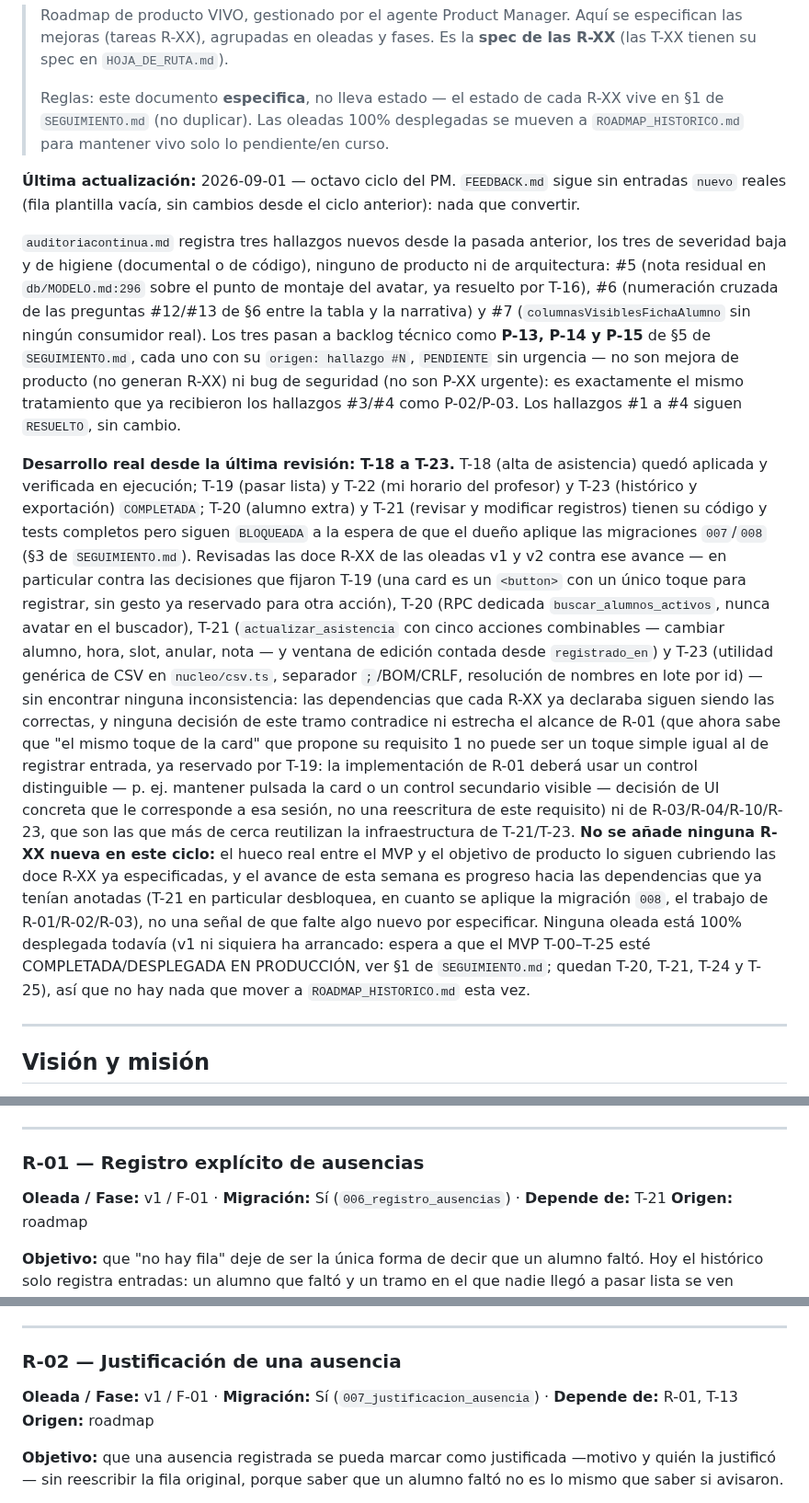
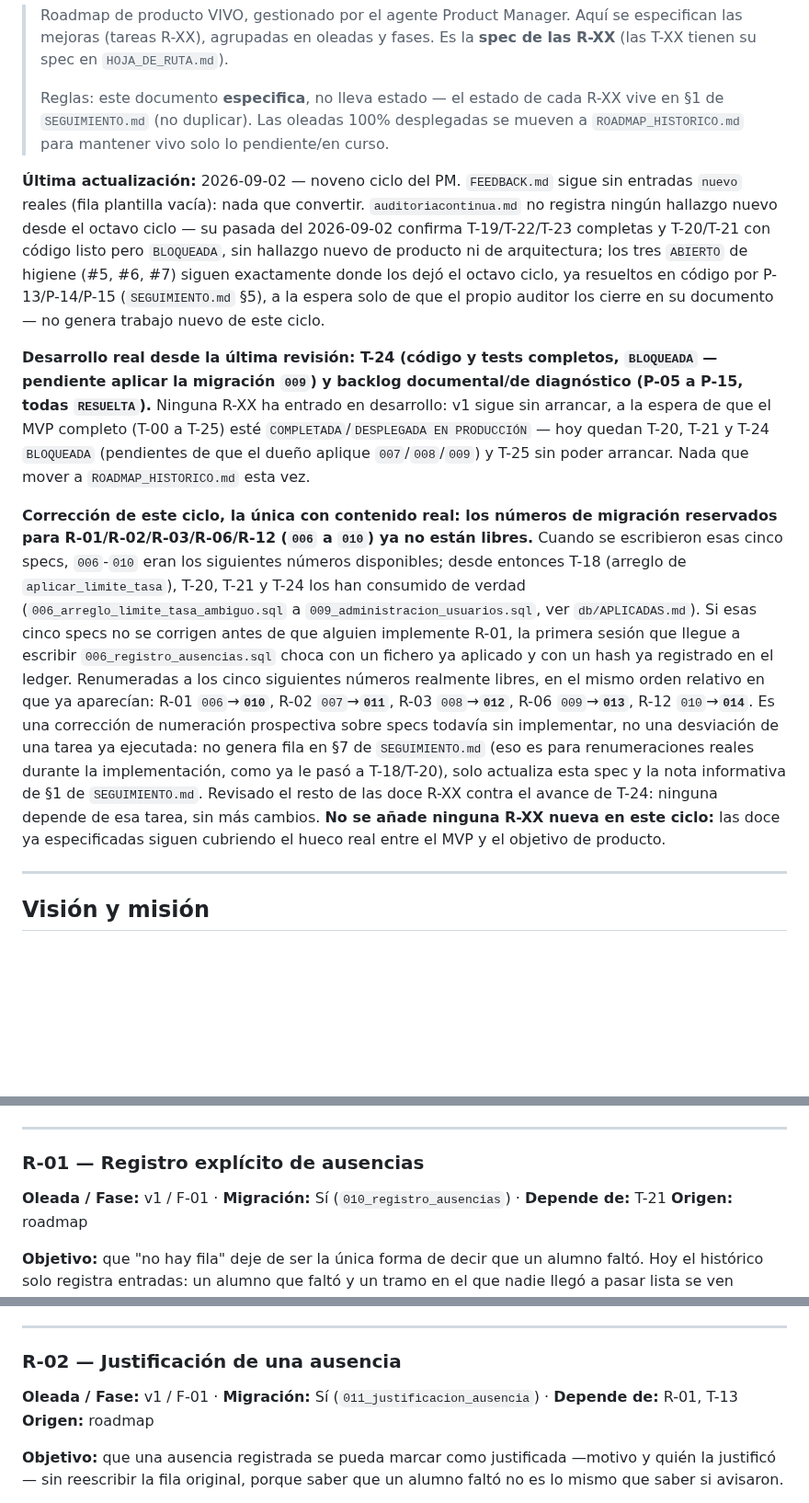
Before and after one commit to JanoSolerDiaz/centro-estudios-sw, a Markdown page: roadmap/ROADMAP_PRODUCTO.md, 3 parts joined by grey strips. Shown at 92% size. GitHub-like rendering; blank space fills up the shorter version.

```diff
--- a/roadmap/ROADMAP_PRODUCTO.md
+++ b/roadmap/ROADMAP_PRODUCTO.md
@@ -8,44 +8,37 @@
 > `SEGUIMIENTO.md` (no duplicar). Las oleadas 100% desplegadas se mueven a
 > `ROADMAP_HISTORICO.md` para mantener vivo solo lo pendiente/en curso.
 
-**Última actualización:** 2026-09-01 — octavo ciclo del PM. `FEEDBACK.md` sigue sin entradas `nuevo`
-reales (fila plantilla vacía, sin cambios desde el ciclo anterior): nada que convertir.
+**Última actualización:** 2026-09-02 — noveno ciclo del PM. `FEEDBACK.md` sigue sin entradas `nuevo`
+reales (fila plantilla vacía): nada que convertir. `auditoriacontinua.md` no registra ningún hallazgo
+nuevo desde el octavo ciclo — su pasada del 2026-09-02 confirma T-19/T-22/T-23 completas y T-20/T-21
+con código listo pero `BLOQUEADA`, sin hallazgo nuevo de producto ni de arquitectura; los tres
+`ABIERTO` de higiene (#5, #6, #7) siguen exactamente donde los dejó el octavo ciclo, ya resueltos en
+código por P-13/P-14/P-15 (`SEGUIMIENTO.md` §5), a la espera solo de que el propio auditor los
+cierre en su documento — no genera trabajo nuevo de este ciclo.
 
-`auditoriacontinua.md` registra tres hallazgos nuevos desde la pasada anterior, los tres de
-severidad baja y de higiene (documental o de código), ninguno de producto ni de arquitectura: #5
-(nota residual en `db/MODELO.md:296` sobre el punto de montaje del avatar, ya resuelto por T-16),
-#6 (numeración cruzada de las preguntas #12/#13 de §6 entre la tabla y la narrativa) y #7
-(`columnasVisiblesFichaAlumno` sin ningún consumidor real). Los tres pasan a backlog técnico como
-**P-13, P-14 y P-15** de §5 de `SEGUIMIENTO.md`, cada uno con su `origen: hallazgo #N`, `PENDIENTE`
-sin urgencia — no son mejora de producto (no generan R-XX) ni bug de seguridad (no son P-XX
-urgente): es exactamente el mismo tratamiento que ya recibieron los hallazgos #3/#4 como P-02/P-03.
-Los hallazgos #1 a #4 siguen `RESUELTO`, sin cambio.
+**Desarrollo real desde la última revisión: T-24 (código y tests completos, `BLOQUEADA` — pendiente
+aplicar la migración `009`) y backlog documental/de diagnóstico (P-05 a P-15, todas `RESUELTA`).**
+Ninguna R-XX ha entrado en desarrollo: v1 sigue sin arrancar, a la espera de que el MVP completo
+(T-00 a T-25) esté `COMPLETADA`/`DESPLEGADA EN PRODUCCIÓN` — hoy quedan T-20, T-21 y T-24
+`BLOQUEADA` (pendientes de que el dueño aplique `007`/`008`/`009`) y T-25 sin poder arrancar. Nada
+que mover a `ROADMAP_HISTORICO.md` esta vez.
 
-**Desarrollo real desde la última revisión: T-18 a T-23.** T-18 (alta de asistencia) quedó aplicada
-y verificada en ejecución; T-19 (pasar lista) y T-22 (mi horario del profesor) y T-23 (histórico y
-exportación) `COMPLETADA`; T-20 (alumno extra) y T-21 (revisar y modificar registros) tienen su
-código y tests completos pero siguen `BLOQUEADA` a la espera de que el dueño aplique las migraciones
-`007`/`008` (§3 de `SEGUIMIENTO.md`). Revisadas las doce R-XX de las oleadas v1 y v2 contra ese
-avance — en particular contra las decisiones que fijaron T-19 (una card es un `<button>` con un
-único toque para registrar, sin gesto ya reservado para otra acción), T-20 (RPC dedicada
-`buscar_alumnos_activos`, nunca avatar en el buscador), T-21 (`actualizar_asistencia` con cinco
-acciones combinables — cambiar alumno, hora, slot, anular, nota — y ventana de edición contada desde
-`registrado_en`) y T-23 (utilidad genérica de CSV en `nucleo/csv.ts`, separador `;`/BOM/CRLF,
-resolución de nombres en lote por id) — sin encontrar ninguna inconsistencia: las dependencias que
-cada R-XX ya declaraba siguen siendo las correctas, y ninguna decisión de este tramo contradice ni
-estrecha el alcance de R-01 (que ahora sabe que "el mismo toque de la card" que propone su requisito
-1 no puede ser un toque simple igual al de registrar entrada, ya reservado por T-19: la
-implementación de R-01 deberá usar un control distinguible — p. ej. mantener pulsada la card o un
-control secundario visible — decisión de UI concreta que le corresponde a esa sesión, no una
-reescritura de este requisito) ni de R-03/R-04/R-10/R-23, que son las que más de cerca reutilizan la
-infraestructura de T-21/T-23. **No se añade ninguna R-XX nueva en este ciclo:** el hueco real entre
-el MVP y el objetivo de producto lo siguen cubriendo las doce R-XX ya especificadas, y el avance de
-esta semana es progreso hacia las dependencias que ya tenían anotadas (T-21 en particular desbloquea,
-en cuanto se aplique la migración `008`, el trabajo de R-01/R-02/R-03), no una señal de que falte
-algo nuevo por especificar. Ninguna oleada está 100% desplegada todavía (v1 ni siquiera ha arrancado:
-espera a que el MVP T-00–T-25 esté COMPLETADA/DESPLEGADA EN PRODUCCIÓN, ver §1 de
-`SEGUIMIENTO.md`; quedan T-20, T-21, T-24 y T-25), así que no hay nada que mover a
-`ROADMAP_HISTORICO.md` esta vez.
+**Corrección de este ciclo, la única con contenido real: los números de migración reservados para
+R-01/R-02/R-03/R-06/R-12 (`006` a `010`) ya no están libres.** Cuando se escribieron esas cinco
+specs, `006`-`010` eran los siguientes números disponibles; desde entonces T-18 (arreglo de
+`aplicar_limite_tasa`), T-20, T-21 y T-24 los han consumido de verdad (`006_arreglo_limite_tasa_ambiguo.sql`
+a `009_administracion_usuarios.sql`, ver `db/APLICADAS.md`). Si esas cinco specs no se corrigen
+antes de que alguien implemente R-01, la primera sesión que llegue a escribir
+`006_registro_ausencias.sql` choca con un fichero ya aplicado y con un hash ya registrado en el
+ledger. Renumeradas a los cinco siguientes números realmente libres, en el mismo orden relativo en
+que ya aparecían: R-01 `006`→**`010`**, R-02 `007`→**`011`**, R-03 `008`→**`012`**, R-06
+`009`→**`013`**, R-12 `010`→**`014`**. Es una corrección de numeración prospectiva sobre specs
+todavía sin implementar, no una desviación de una tarea ya ejecutada: no genera fila en §7 de
+`SEGUIMIENTO.md` (eso es para renumeraciones reales durante la implementación, como ya le pasó a
+T-18/T-20), solo actualiza esta spec y la nota informativa de §1 de `SEGUIMIENTO.md`. Revisado el
+resto de las doce R-XX contra el avance de T-24: ninguna depende de esa tarea, sin más cambios.
+**No se añade ninguna R-XX nueva en este ciclo:** las doce ya especificadas siguen cubriendo el
+hueco real entre el MVP y el objetivo de producto.
 
 ---
 
@@ -162,7 +155,7 @@ alternativa actual. Nada de esto añade datos personales nuevos ni toca al rol `
 ---
 
 ### R-01 — Registro explícito de ausencias
-**Oleada / Fase:** v1 / F-01 · **Migración:** Sí (`006_registro_ausencias`) · **Depende de:** T-21
+**Oleada / Fase:** v1 / F-01 · **Migración:** Sí (`010_registro_ausencias`) · **Depende de:** T-21
 **Origen:** roadmap
 
 **Objetivo:** que "no hay fila" deje de ser la única forma de decir que un alumno faltó. Hoy el
@@ -200,7 +193,7 @@ una entrada, con motivo obligatorio.
 ---
 
 ### R-02 — Justificación de una ausencia
-**Oleada / Fase:** v1 / F-01 · **Migración:** Sí (`007_justificacion_ausencia`) · **Depende de:** R-01, T-13
+**Oleada / Fase:** v1 / F-01 · **Migración:** Sí (`011_justificacion_ausencia`) · **Depende de:** R-01, T-13
 **Origen:** roadmap
 
 **Objetivo:** que una ausencia registrada se pueda marcar como justificada —motivo y quién la
```
Also changed, not shown: other parts of roadmap/ROADMAP_PRODUCTO.md (+3 -3 lines), roadmap/HISTORIAL_SESIONES.md (+37 -0 lines), roadmap/SEGUIMIENTO.md (+29 -27 lines).
